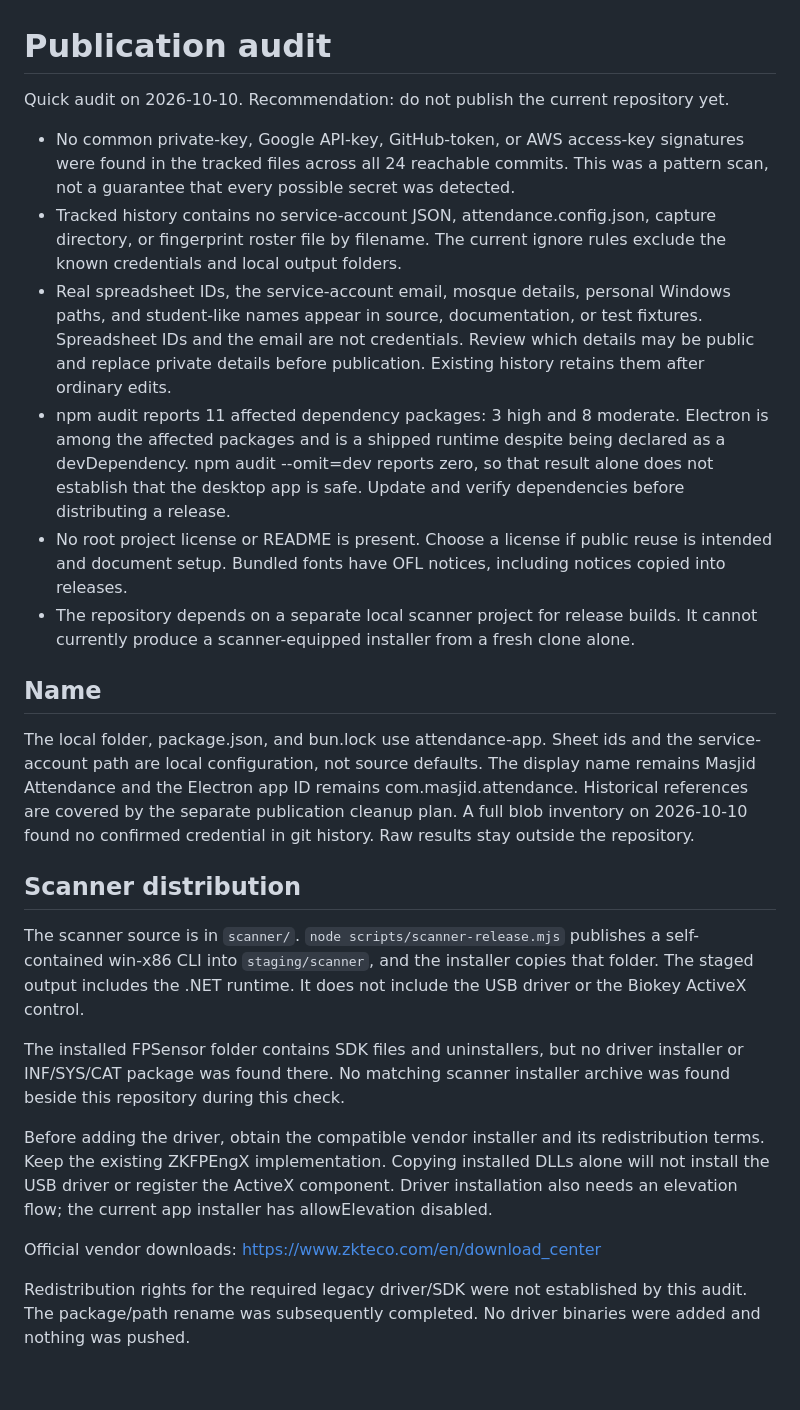
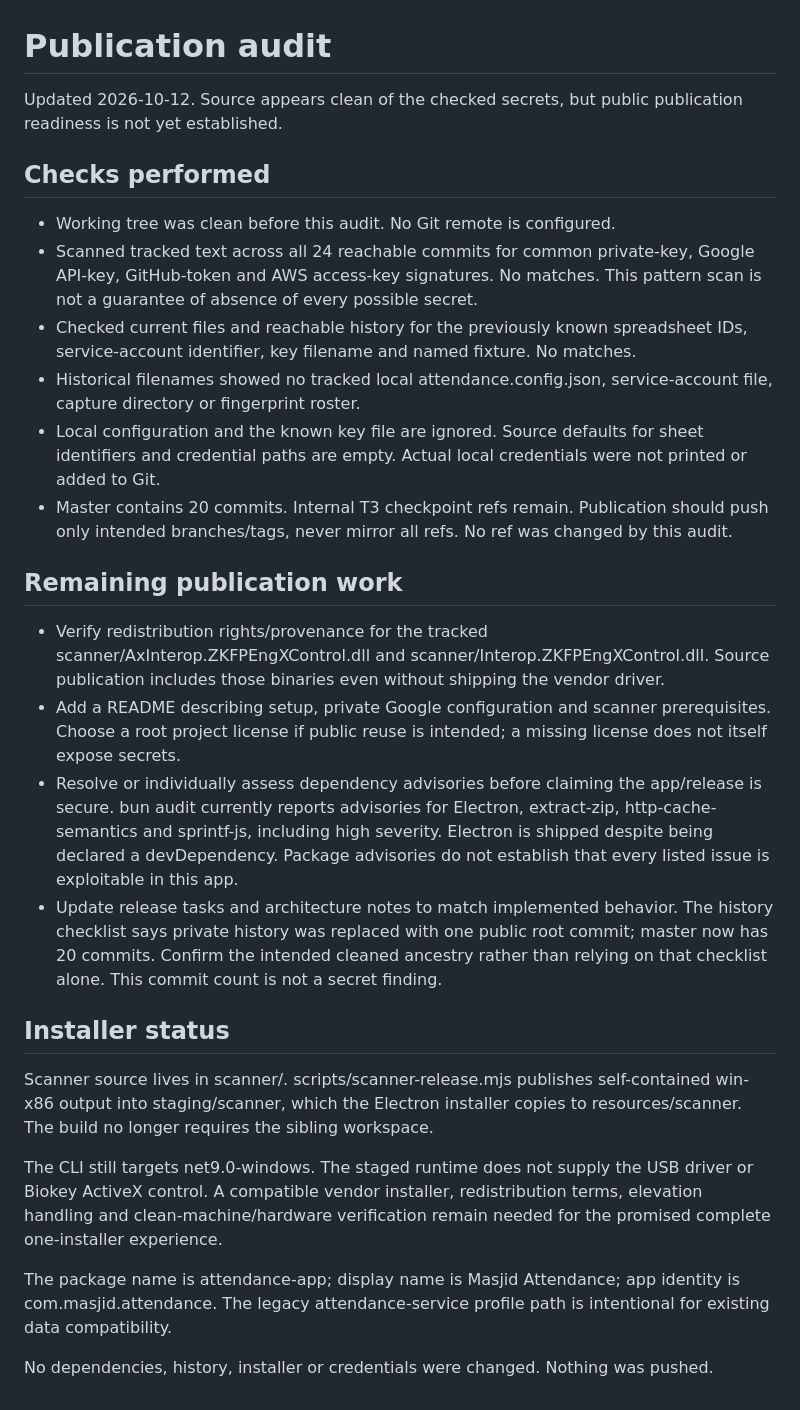
Before and after one commit to NasoohOlabi/attendance-app, a Markdown page: PUBLICATION-AUDIT.md, the part around the change. GitHub-like rendering.

Commit message:
Refresh publication audit against current source and history

```diff
--- a/PUBLICATION-AUDIT.md
+++ b/PUBLICATION-AUDIT.md
@@ -1,26 +1,29 @@
 # Publication audit
 
-Quick audit on 2026-10-10. Recommendation: do not publish the current repository yet.
+Updated 2026-10-12. Source appears clean of the checked secrets, but public publication readiness is not yet established.
 
-- No common private-key, Google API-key, GitHub-token, or AWS access-key signatures were found in the tracked files across all 24 reachable commits. This was a pattern scan, not a guarantee that every possible secret was detected.
-- Tracked history contains no service-account JSON, attendance.config.json, capture directory, or fingerprint roster file by filename. The current ignore rules exclude the known credentials and local output folders.
-- Real spreadsheet IDs, the service-account email, mosque details, personal Windows paths, and student-like names appear in source, documentation, or test fixtures. Spreadsheet IDs and the email are not credentials. Review which details may be public and replace private details before publication. Existing history retains them after ordinary edits.
-- npm audit reports 11 affected dependency packages: 3 high and 8 moderate. Electron is among the affected packages and is a shipped runtime despite being declared as a devDependency. npm audit --omit=dev reports zero, so that result alone does not establish that the desktop app is safe. Update and verify dependencies before distributing a release.
-- No root project license or README is present. Choose a license if public reuse is intended and document setup. Bundled fonts have OFL notices, including notices copied into releases.
-- The repository depends on a separate local scanner project for release builds. It cannot currently produce a scanner-equipped installer from a fresh clone alone.
+## Checks performed
 
-## Name
+- Working tree was clean before this audit. No Git remote is configured.
+- Scanned tracked text across all 24 reachable commits for common private-key, Google API-key, GitHub-token and AWS access-key signatures. No matches. This pattern scan is not a guarantee of absence of every possible secret.
+- Checked current files and reachable history for the previously known spreadsheet IDs, service-account identifier, key filename and named fixture. No matches.
+- Historical filenames showed no tracked local attendance.config.json, service-account file, capture directory or fingerprint roster.
+- Local configuration and the known key file are ignored. Source defaults for sheet identifiers and credential paths are empty. Actual local credentials were not printed or added to Git.
+- Master contains 20 commits. Internal T3 checkpoint refs remain. Publication should push only intended branches/tags, never mirror all refs. No ref was changed by this audit.
 
-The local folder, package.json, and bun.lock use attendance-app. Sheet ids and the service-account path are local configuration, not source defaults. The display name remains Masjid Attendance and the Electron app ID remains com.masjid.attendance. Historical references are covered by the separate publication cleanup plan. A full blob inventory on 2026-10-10 found no confirmed credential in git history. Raw results stay outside the repository.
+## Remaining publication work
 
-## Scanner distribution
+- Verify redistribution rights/provenance for the tracked scanner/AxInterop.ZKFPEngXControl.dll and scanner/Interop.ZKFPEngXControl.dll. Source publication includes those binaries even without shipping the vendor driver.
+- Add a README describing setup, private Google configuration and scanner prerequisites. Choose a root project license if public reuse is intended; a missing license does not itself expose secrets.
+- Resolve or individually assess dependency advisories before claiming the app/release is secure. bun audit currently reports advisories for Electron, extract-zip, http-cache-semantics and sprintf-js, including high severity. Electron is shipped despite being declared a devDependency. Package advisories do not establish that every listed issue is exploitable in this app.
+- Update release tasks and architecture notes to match implemented behavior. The history checklist says private history was replaced with one public root commit; master now has 20 commits. Confirm the intended cleaned ancestry rather than relying on that checklist alone. This commit count is not a secret finding.
 
-The scanner source is in `scanner/`. `node scripts/scanner-release.mjs` publishes a self-contained win-x86 CLI into `staging/scanner`, and the installer copies that folder. The staged output includes the .NET runtime. It does not include the USB driver or the Biokey ActiveX control.
+## Installer status
 
-The installed FPSensor folder contains SDK files and uninstallers, but no driver installer or INF/SYS/CAT package was found there. No matching scanner installer archive was found beside this repository during this check.
+Scanner source lives in scanner/. scripts/scanner-release.mjs publishes self-contained win-x86 output into staging/scanner, which the Electron installer copies to resources/scanner. The build no longer requires the sibling workspace.
 
-Before adding the driver, obtain the compatible vendor installer and its redistribution terms. Keep the existing ZKFPEngX implementation. Copying installed DLLs alone will not install the USB driver or register the ActiveX component. Driver installation also needs an elevation flow; the current app installer has allowElevation disabled.
+The CLI still targets net9.0-windows. The staged runtime does not supply the USB driver or Biokey ActiveX control. A compatible vendor installer, redistribution terms, elevation handling and clean-machine/hardware verification remain needed for the promised complete one-installer experience.
 
-Official vendor downloads: https://www.zkteco.com/en/download_center
+The package name is attendance-app; display name is Masjid Attendance; app identity is com.masjid.attendance. The legacy attendance-service profile path is intentional for existing data compatibility.
 
-Redistribution rights for the required legacy driver/SDK were not established by this audit. The package/path rename was subsequently completed. No driver binaries were added and nothing was pushed.
+No dependencies, history, installer or credentials were changed. Nothing was pushed.
```
